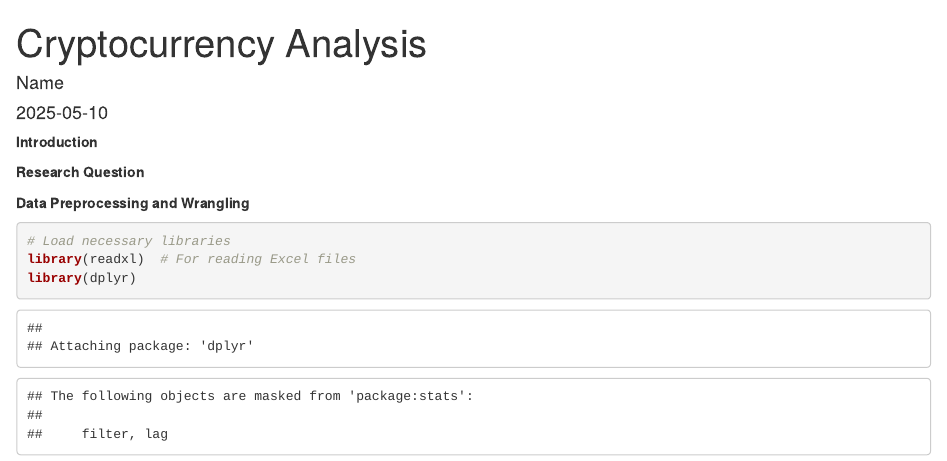
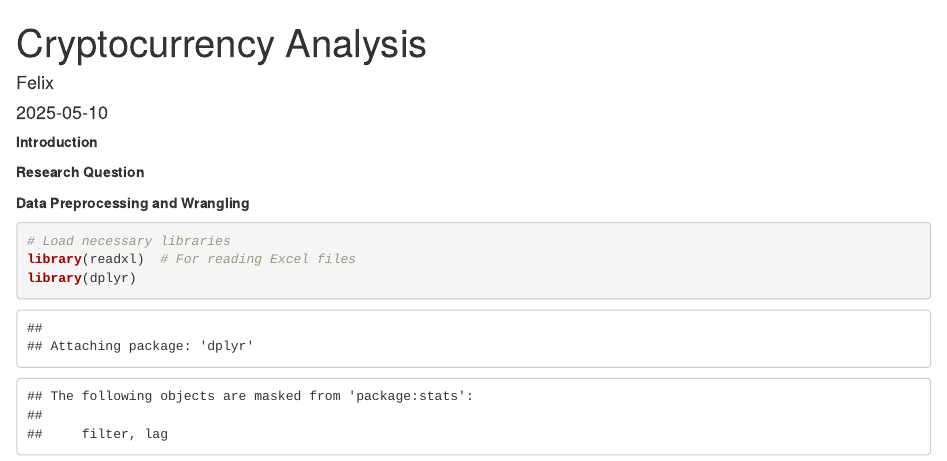
Before and after one commit to Onywogo/onywogo.github.io, an R Markdown document (Cryptocurrency Analysis.Rmd): the page in a window 1100 px wide, from its top. Rendered offline with R 4.5, knitr and Pandoc, with nearby package versions; some code elsewhere in the file could not run offline.

Commit message:
Update Cryptocurrency Analysis.Rmd

```diff
--- a/Cryptocurrency Analysis.Rmd
+++ b/Cryptocurrency Analysis.Rmd
@@ -1,6 +1,6 @@
 ---
 title: "Cryptocurrency Analysis"
-author: "Name"
+author: "Felix"
 date: "2025-05-10"
 output:
   word_document: default
```
